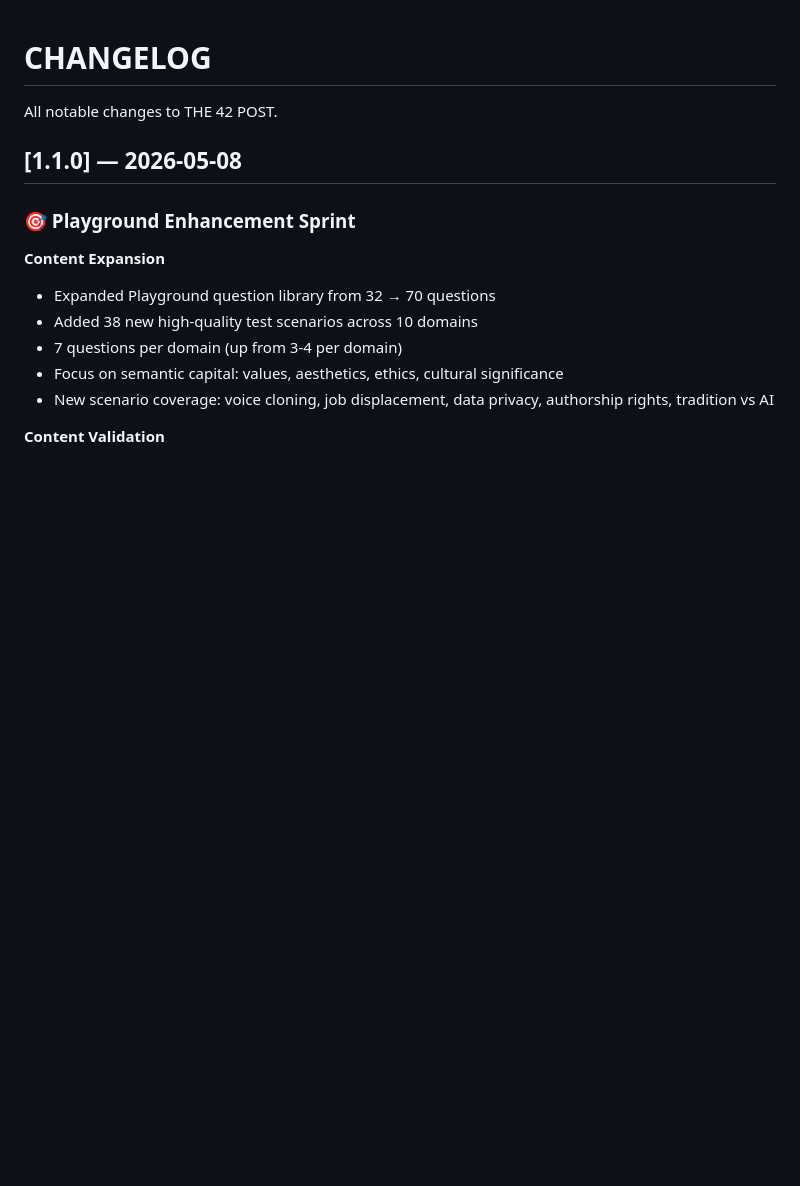
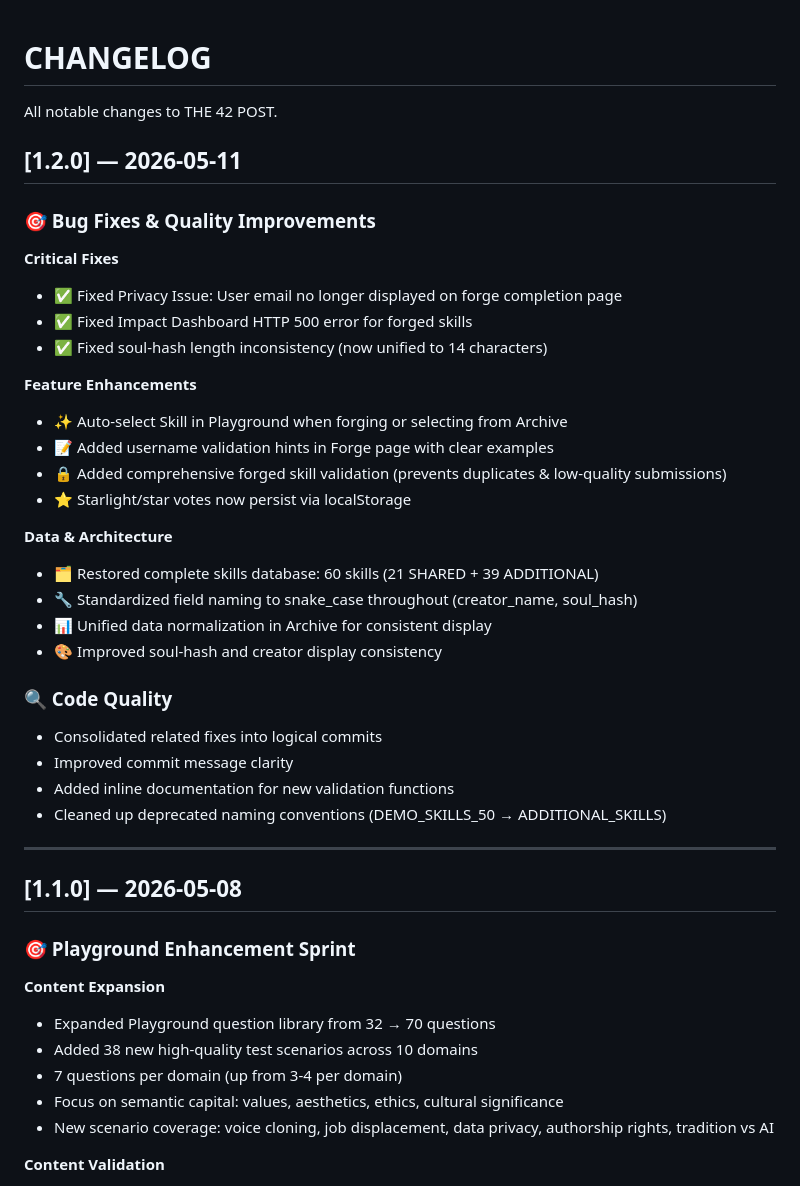
Before and after one commit to xiaojialove-DRP/the42post, a Markdown page: CHANGELOG.md, the part around one of its changes. GitHub-like rendering; blank space fills up the shorter version.

Commit message:
docs: Update CHANGELOG with v1.2.0 improvements
- Document latest bug fixes (privacy, dashboard, soul-hash consistency)
- Highlight new features (auto-select, validation hints, starlight persistence)
- Note data restoration and architectural improvements
- Update version and timestamp

This provides a clear summary of recent changes without modifying git history.

```diff
--- a/CHANGELOG.md
+++ b/CHANGELOG.md
@@ -1,6 +1,35 @@
 # CHANGELOG
 
 All notable changes to THE 42 POST.
+
+## [1.2.0] — 2026-05-11
+
+### 🎯 Bug Fixes & Quality Improvements
+
+**Critical Fixes**
+- ✅ Fixed Privacy Issue: User email no longer displayed on forge completion page
+- ✅ Fixed Impact Dashboard HTTP 500 error for forged skills
+- ✅ Fixed soul-hash length inconsistency (now unified to 14 characters)
+
+**Feature Enhancements**
+- ✨ Auto-select Skill in Playground when forging or selecting from Archive
+- 📝 Added username validation hints in Forge page with clear examples
+- 🔒 Added comprehensive forged skill validation (prevents duplicates & low-quality submissions)
+- ⭐ Starlight/star votes now persist via localStorage
+
+**Data & Architecture**
+- 🗂️ Restored complete skills database: 60 skills (21 SHARED + 39 ADDITIONAL)
+- 🔧 Standardized field naming to snake_case throughout (creator_name, soul_hash)
+- 📊 Unified data normalization in Archive for consistent display
+- 🎨 Improved soul-hash and creator display consistency
+
+### 🔍 Code Quality
+- Consolidated related fixes into logical commits
+- Improved commit message clarity
+- Added inline documentation for new validation functions
+- Cleaned up deprecated naming conventions (DEMO_SKILLS_50 → ADDITIONAL_SKILLS)
+
+---
 
 ## [1.1.0] — 2026-05-08
 
```
Also changed, not shown: other parts of CHANGELOG.md (+2 -2 lines).
